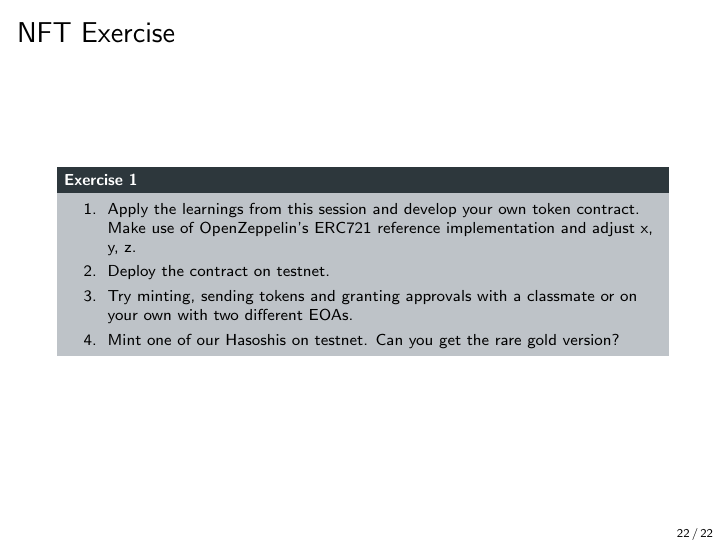
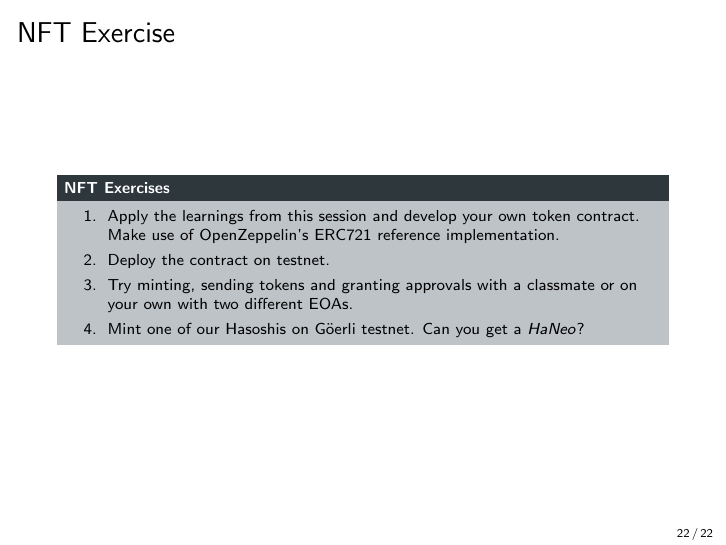
Before and after one commit to cifunibas/Smart-Contracts-DeFi, LaTeX slides (slides/nfts_erc721.tex): page 23 of 23. Compiled offline with pdfLaTeX; a LaTeX package or settings file that is missing is left out.

Commit message:
Fix exercises

```diff
--- a/slides/nfts_erc721.tex
+++ b/slides/nfts_erc721.tex
@@ -423,12 +423,12 @@ If external promises, e.g., licenses, are attached to the NFT, they become worth
 %%%
 \begin{frame}{NFT Exercise} %Placeholder
 
-	\begin{exercise}{Exercise 1}
+	\begin{exercise}{NFT Exercises}
 		\begin{enumerate}
-			\item Apply the learnings from this session and develop your own token contract. Make use of OpenZeppelin’s ERC721 reference implementation and adjust x, y, z.
+			\item Apply the learnings from this session and develop your own token contract. Make use of OpenZeppelin’s ERC721 reference implementation.
 			\item Deploy the contract on testnet.
 			\item Try minting, sending tokens and granting approvals with a classmate or on your own with two different EOAs.
-			\item Mint one of our Hasoshis on testnet. Can you get the rare gold version?
+			\item Mint one of our Hasoshis on Göerli testnet. Can you get a \textit{HaNeo}?
 		\end{enumerate}
 	\end{exercise}
 
```
